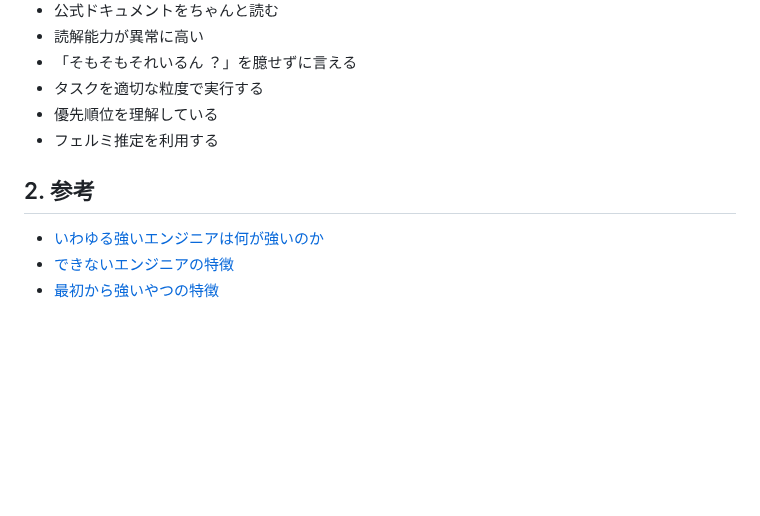
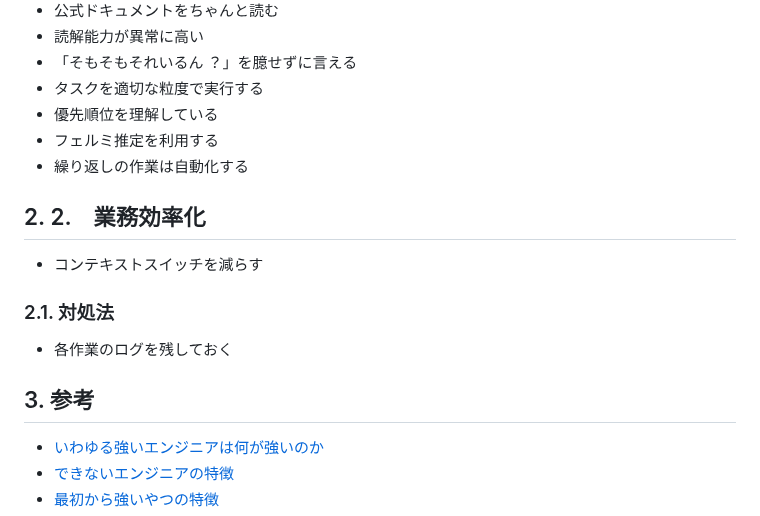
Before and after one commit to akasateru/docs, a Markdown page: General/働き方.md, the part around the change. Drawn GitHub-style; blank space fills up the shorter version.

```diff
--- a/General/働き方.md
+++ b/General/働き方.md
@@ -10,8 +10,17 @@
 - タスクを適切な粒度で実行する
 - 優先順位を理解している
 - フェルミ推定を利用する
+- 繰り返しの作業は自動化する
 
-## 2. 参考
+## 2. 2.　業務効率化
+
+- コンテキストスイッチを減らす
+
+### 2.1. 対処法
+
+- 各作業のログを残しておく
+
+## 3. 参考
 
 - [いわゆる強いエンジニアは何が強いのか](https://qiita.com/mu-suke08/items/59d10481e93f2e51d750)
 - [できないエンジニアの特徴](https://qiita.com/sagae_twins_developper/items/399c233ea6b00c8f5734)
```
Also changed, not shown: Development/Database/Database.md (+13 -1 lines), Development/Database/PostgreSQL.md (+2 -1 lines), General/marketing.md (added, +10 -0 lines), General/景品表示法.md (added, +3 -0 lines), images/image-2.png (added), 2 other files.
